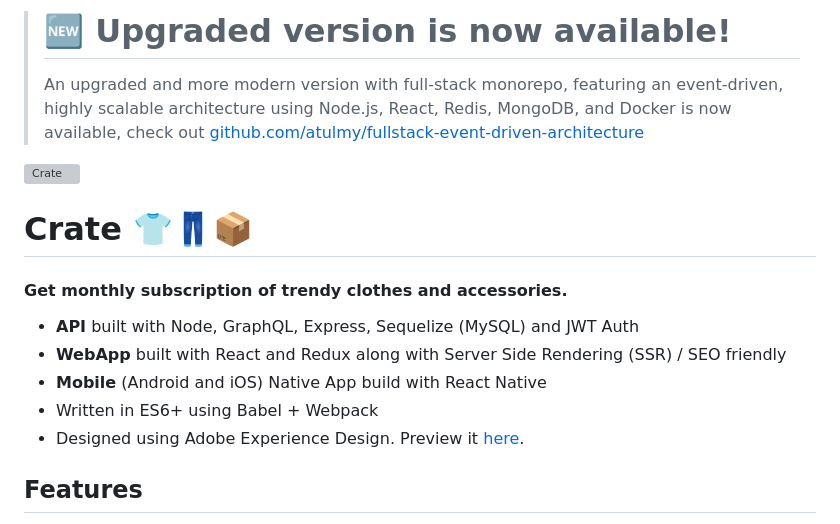
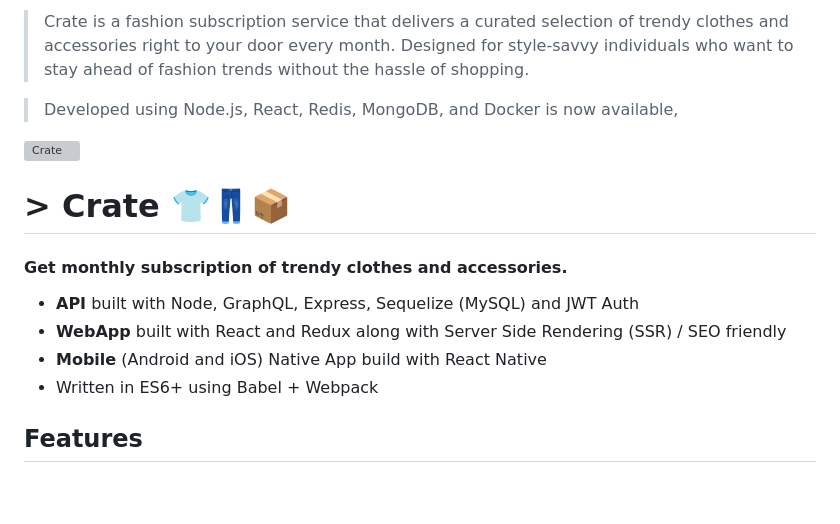
Before and after one commit to wanghaisheng/Online-Fashion-Subscription-Box, a Markdown page: README.md, the part around one of its changes. Drawn GitHub-style; blank space fills up the shorter version; grey boxes are pictures that could not be loaded.

```diff
--- a/README.md
+++ b/README.md
@@ -1,18 +1,18 @@
-> # 🆕 Upgraded version is now available!
-> An upgraded and more modern version with full-stack monorepo, featuring an event-driven, highly scalable architecture using Node.js, React, Redis, MongoDB, and Docker is now available,
- check out [github.com/atulmy/fullstack-event-driven-architecture](https://github.com/atulmy/fullstack-event-driven-architecture)
+> Crate is a fashion subscription service that delivers a curated selection of trendy clothes and accessories right to your door every month. Designed for style-savvy individuals who want to stay ahead of fashion trends without the hassle of shopping.
+
+> Developed using Node.js, React, Redis, MongoDB, and Docker is now available,
+
 
 
 ![Crate](https://raw.githubusercontent.com/atulmy/atulmy.github.io/master/images/crate/hero-with-link.png)
 
-# Crate 👕👖📦
+# > Crate 👕👖📦
 
 #### Get monthly subscription of trendy clothes and accessories.
 - **API** built with Node, GraphQL, Express, Sequelize (MySQL) and JWT Auth
 - **WebApp** built with React and Redux along with Server Side Rendering (SSR) / SEO friendly
 - **Mobile** (Android and iOS) Native App build with React Native
 - Written in ES6+ using Babel + Webpack
-- Designed using Adobe Experience Design. Preview it [here](https://xd.adobe.com/view/a662a49f-57e7-4ffd-91bd-080b150b0317/).
 
 
 ## Features
```
Also changed, not shown: other parts of README.md (+1 -49 lines).
